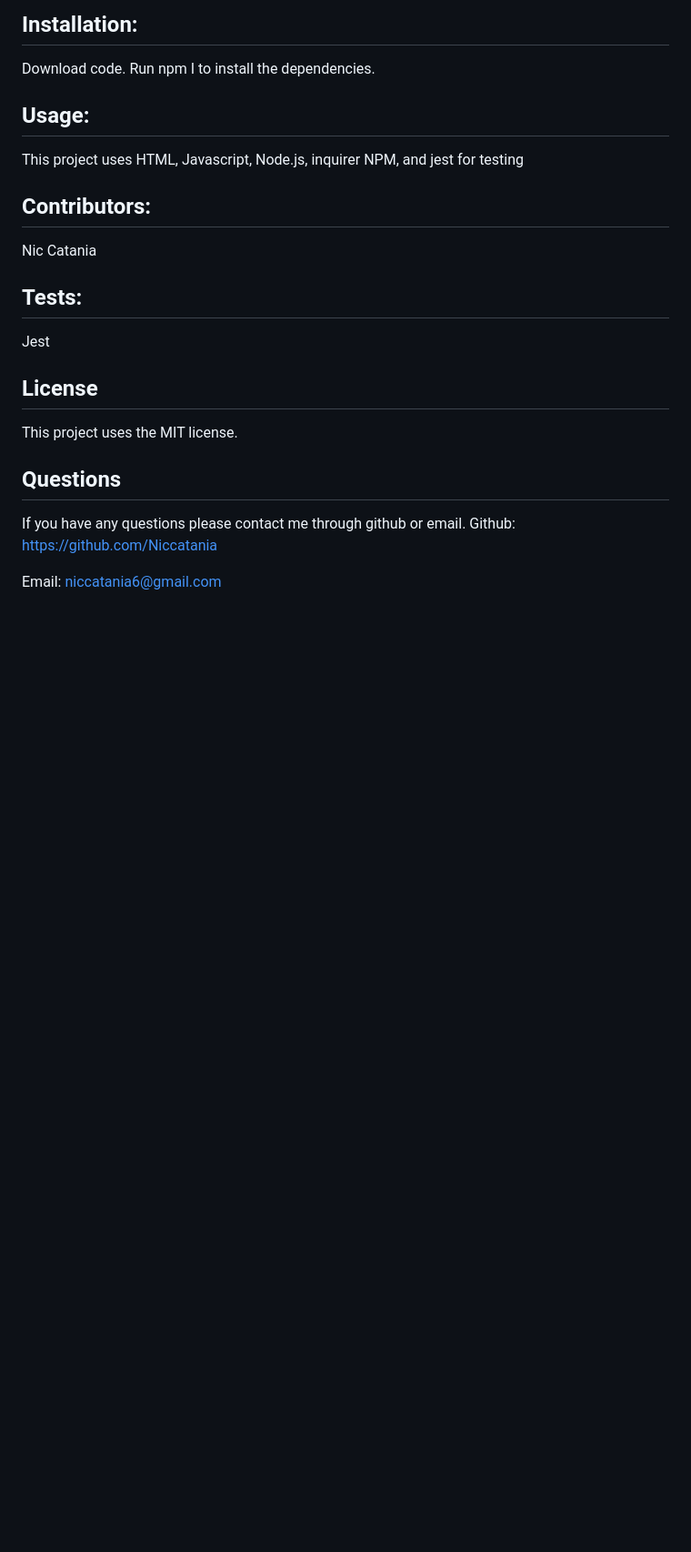
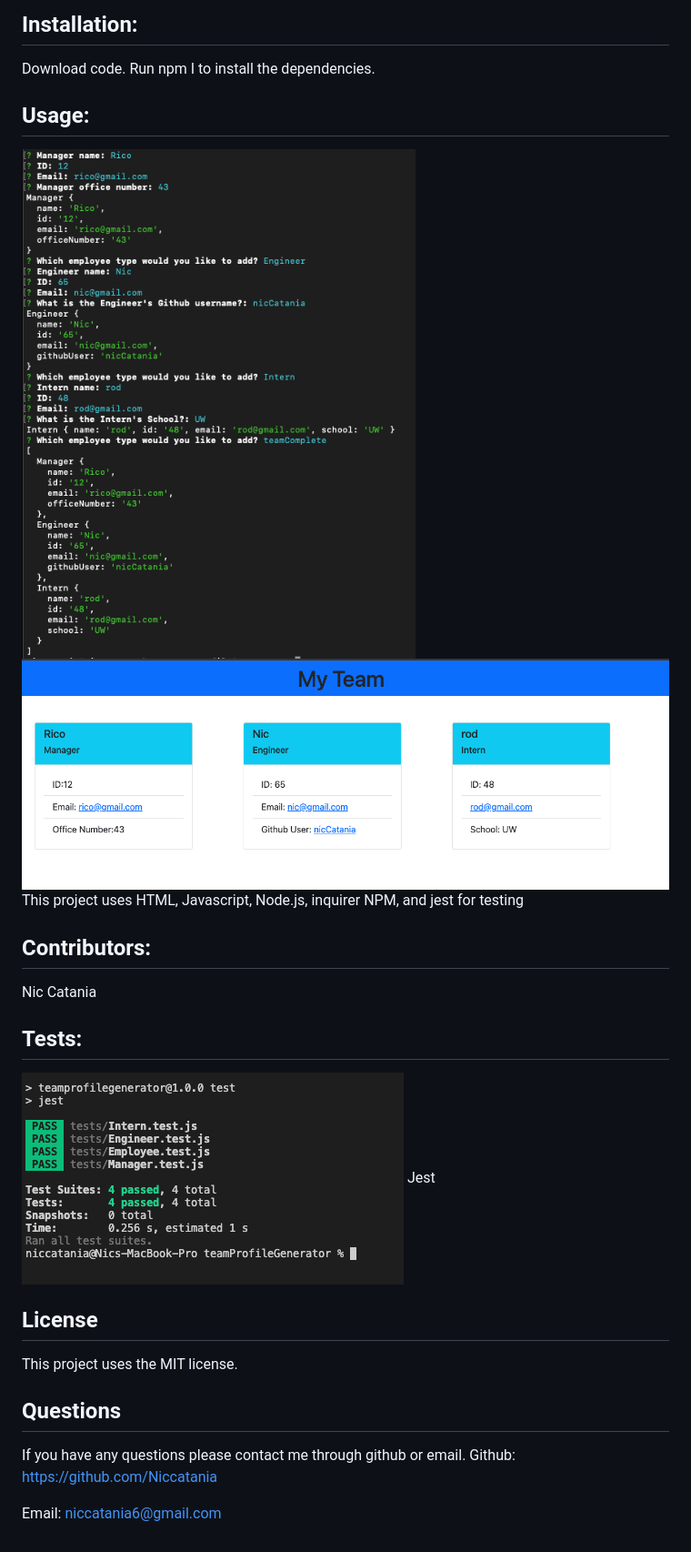
Before and after one commit to Niccatania/teamProfileGenerator, a Markdown page: README.md, the part around the change printed below. Shown: that part at 91% size. Rendered like a GitHub page; pictures changed too: src/cards.png (added), src/command.png (added), src/test.png (added); blank space fills up the shorter version.

Commit message:
update with generated HTML, linked video walkthrough, and README

```diff
--- a/README.md
+++ b/README.md
@@ -31,10 +31,13 @@ This application will generate a website with a collection of cards showcasing y
 ## Installation:
 Download code. Run npm I to install the dependencies.
 ## Usage:
+![Commandline!](./src/command.png)
+![HTMLpage!](./src/cards.png)
 This project uses HTML, Javascript, Node.js, inquirer NPM, and jest for testing
 ## Contributors:
 Nic Catania
 ## Tests:
+![Tests!](./src/test.png)
 Jest
 ## License
 This project uses the MIT license.
```
Also changed, not shown: other parts of README.md (+1 -1 lines), 2 other files.
